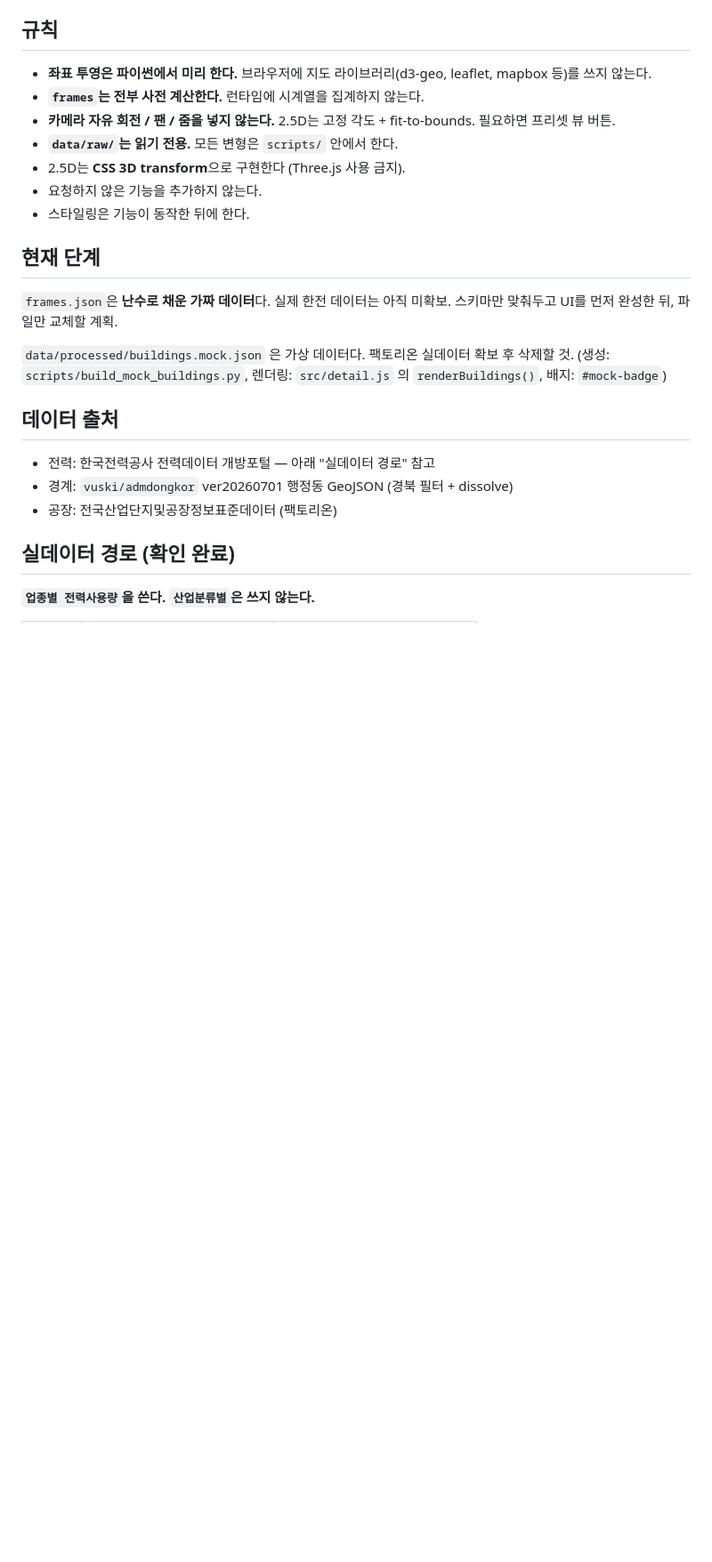
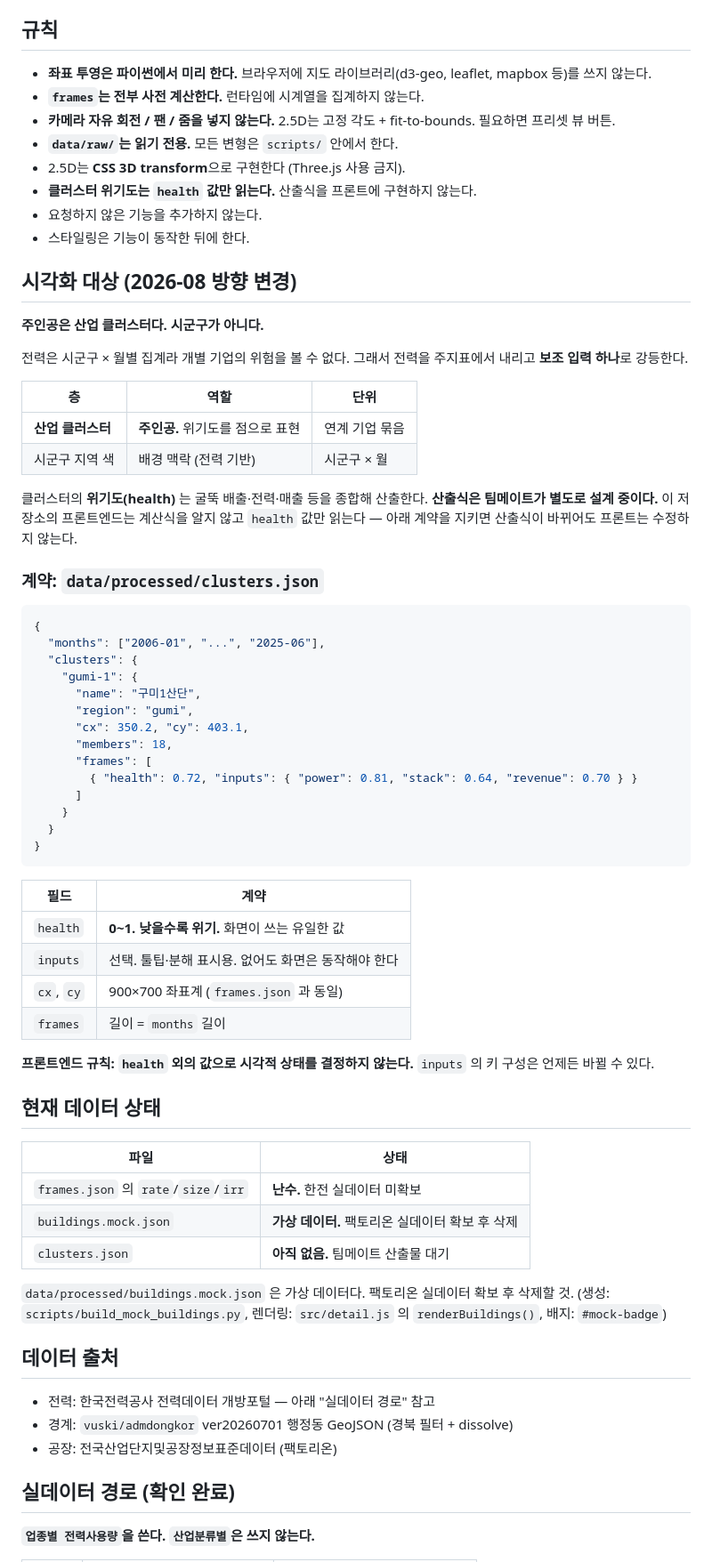
Before and after one commit to dongkang092/sandan-simbak, a Markdown page: CLAUDE.md, the part around the change. Shown at 89% size. GitHub-like rendering; blank space fills up the shorter version.

Commit message:
docs: 시각화 대상을 산업 클러스터로 변경, clusters.json 계약 정의
전력은 시군구 x 월별 집계라 개별 기업 위험을 볼 수 없으므로
주지표에서 보조 입력으로 강등. 주인공은 산업 클러스터.

- 클러스터 위기도(health)는 굴뚝/전력/매출 등 종합. 산출식은 팀메이트 담당
- 프론트는 health 값만 읽는다 (inputs 키 구성은 변경 가능)
- data/processed/clusters.json 스키마를 계약으로 명시

Co-Authored-By: Claude Opus 5 <noreply@anthropic.com>

````diff
--- a/CLAUDE.md
+++ b/CLAUDE.md
@@ -65,13 +65,63 @@ SVG 좌표계는 **900 × 700 고정**. 반응형은 `viewBox`로 처리한다.
 - **카메라 자유 회전 / 팬 / 줌을 넣지 않는다.** 2.5D는 고정 각도 + fit-to-bounds. 필요하면 프리셋 뷰 버튼.
 - **`data/raw/`는 읽기 전용.** 모든 변형은 `scripts/` 안에서 한다.
 - 2.5D는 **CSS 3D transform**으로 구현한다 (Three.js 사용 금지).
+- **클러스터 위기도는 `health` 값만 읽는다.** 산출식을 프론트에 구현하지 않는다.
 - 요청하지 않은 기능을 추가하지 않는다.
 - 스타일링은 기능이 동작한 뒤에 한다.
 
-## 현재 단계
+## 시각화 대상 (2026-08 방향 변경)
 
-`frames.json`은 **난수로 채운 가짜 데이터**다. 실제 한전 데이터는 아직 미확보.
-스키마만 맞춰두고 UI를 먼저 완성한 뒤, 파일만 교체할 계획.
+**주인공은 산업 클러스터다. 시군구가 아니다.**
+
+전력은 시군구 × 월별 집계라 개별 기업의 위험을 볼 수 없다. 그래서 전력을
+주지표에서 내리고 **보조 입력 하나**로 강등한다.
+
+| 층 | 역할 | 단위 |
+|---|---|---|
+| **산업 클러스터** | **주인공.** 위기도를 점으로 표현 | 연계 기업 묶음 |
+| 시군구 지역 색 | 배경 맥락 (전력 기반) | 시군구 × 월 |
+
+클러스터의 **위기도(health)** 는 굴뚝 배출·전력·매출 등을 종합해 산출한다.
+**산출식은 팀메이트가 별도로 설계 중이다.** 이 저장소의 프론트엔드는
+계산식을 알지 않고 `health` 값만 읽는다 — 아래 계약을 지키면 산출식이
+바뀌어도 프론트는 수정하지 않는다.
+
+### 계약: `data/processed/clusters.json`
+
+```json
+{
+  "months": ["2006-01", "...", "2025-06"],
+  "clusters": {
+    "gumi-1": {
+      "name": "구미1산단",
+      "region": "gumi",
+      "cx": 350.2, "cy": 403.1,
+      "members": 18,
+      "frames": [
+        { "health": 0.72, "inputs": { "power": 0.81, "stack": 0.64, "revenue": 0.70 } }
+      ]
+    }
+  }
+}
+```
+
+| 필드 | 계약 |
+|---|---|
+| `health` | **0~1. 낮을수록 위기.** 화면이 쓰는 유일한 값 |
+| `inputs` | 선택. 툴팁·분해 표시용. 없어도 화면은 동작해야 한다 |
+| `cx`, `cy` | 900×700 좌표계 (`frames.json` 과 동일) |
+| `frames` | 길이 = `months` 길이 |
+
+**프론트엔드 규칙: `health` 외의 값으로 시각적 상태를 결정하지 않는다.**
+`inputs` 의 키 구성은 언제든 바뀔 수 있다.
+
+## 현재 데이터 상태
+
+| 파일 | 상태 |
+|---|---|
+| `frames.json` 의 `rate`/`size`/`irr` | **난수.** 한전 실데이터 미확보 |
+| `buildings.mock.json` | **가상 데이터.** 팩토리온 실데이터 확보 후 삭제 |
+| `clusters.json` | **아직 없음.** 팀메이트 산출물 대기 |
 
 `data/processed/buildings.mock.json` 은 가상 데이터다.
 팩토리온 실데이터 확보 후 삭제할 것. (생성: `scripts/build_mock_buildings.py`,
````
